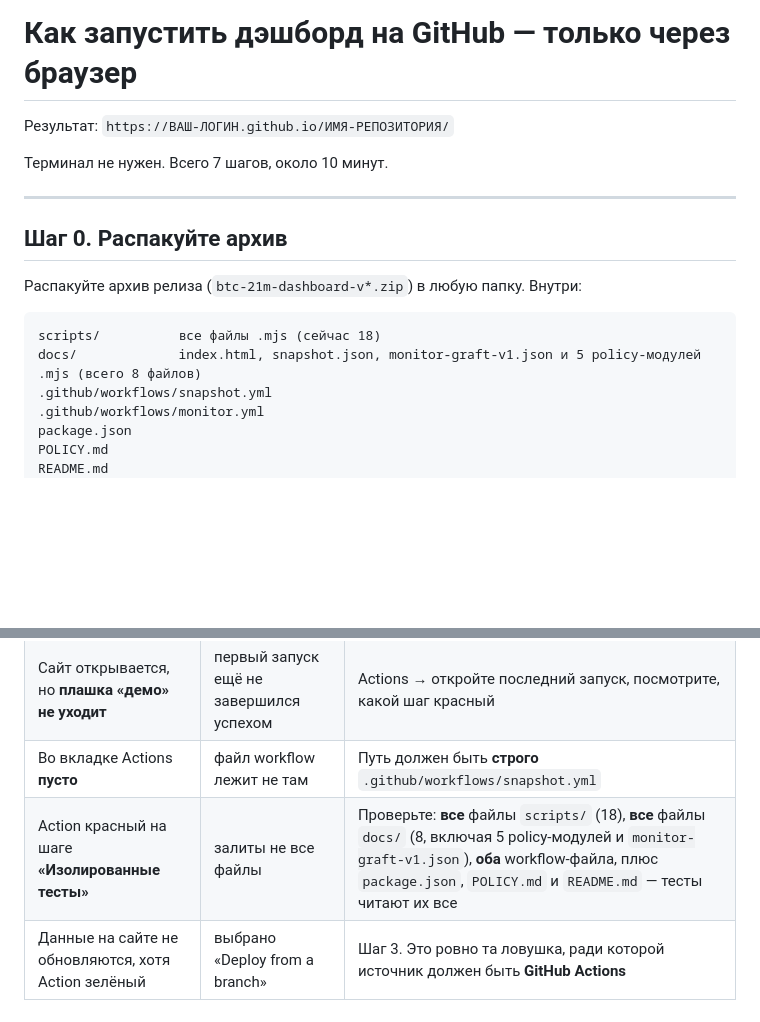
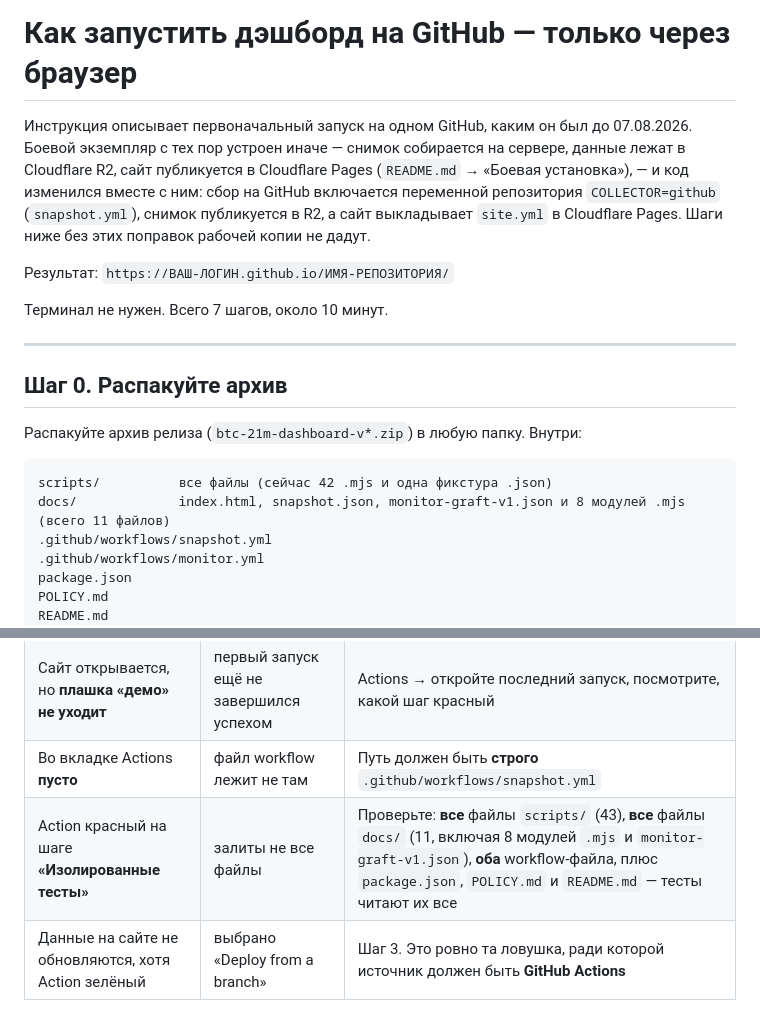
Before and after one commit to ML371KL/temp-zero-inode-838, a Markdown page: РАЗВЁРТЫВАНИЕ.md, 2 parts joined by grey strips. GitHub-like rendering; blank space fills up the shorter version.

Commit message:
РАЗВЁРТЫВАНИЕ.md: инструкция названа тем, что она есть, число файлов приведено к факту
Co-Authored-By: Claude Opus 5.5 <noreply@anthropic.com>

````diff
--- a/РАЗВЁРТЫВАНИЕ.md
+++ b/РАЗВЁРТЫВАНИЕ.md
@@ -1,4 +1,10 @@
 # Как запустить дэшборд на GitHub — только через браузер
+
+Инструкция описывает первоначальный запуск на одном GitHub, каким он был до 07.08.2026. Боевой экземпляр с
+тех пор устроен иначе — снимок собирается на сервере, данные лежат в Cloudflare R2, сайт публикуется в
+Cloudflare Pages (`README.md` → «Боевая установка»), — и код изменился вместе с ним: сбор на GitHub включается
+переменной репозитория `COLLECTOR=github` (`snapshot.yml`), снимок публикуется в R2, а сайт выкладывает
+`site.yml` в Cloudflare Pages. Шаги ниже без этих поправок рабочей копии не дадут.
 
 Результат: `https://ВАШ-ЛОГИН.github.io/ИМЯ-РЕПОЗИТОРИЯ/`
 
@@ -11,8 +17,8 @@
 Распакуйте архив релиза (`btc-21m-dashboard-v*.zip`) в любую папку. Внутри:
 
 ```
-scripts/          все файлы .mjs (сейчас 18)
-docs/             index.html, snapshot.json, monitor-graft-v1.json и 5 policy-модулей .mjs (всего 8 файлов)
+scripts/          все файлы (сейчас 42 .mjs и одна фикстура .json)
+docs/             index.html, snapshot.json, monitor-graft-v1.json и 8 модулей .mjs (всего 11 файлов)
 .github/workflows/snapshot.yml
 .github/workflows/monitor.yml
 package.json
@@ -199,7 +205,7 @@ offshore-площадка (чаще всего OKX — геоблок для а
 | Сайт отдаёт **404** | Pages ещё не включён, либо запуск не дошёл до конца | Шаг 3, затем дождитесь зелёной галочки в Actions |
 | Сайт открывается, но **плашка «демо» не уходит** | первый запуск ещё не завершился успехом | Actions → откройте последний запуск, посмотрите, какой шаг красный |
 | Во вкладке Actions **пусто** | файл workflow лежит не там | Путь должен быть **строго** `.github/workflows/snapshot.yml` |
-| Action красный на шаге **«Изолированные тесты»** | залиты не все файлы | Проверьте: **все** файлы `scripts/` (18), **все** файлы `docs/` (8, включая 5 policy-модулей и `monitor-graft-v1.json`), **оба** workflow-файла, плюс `package.json`, `POLICY.md` и `README.md` — тесты читают их все |
+| Action красный на шаге **«Изолированные тесты»** | залиты не все файлы | Проверьте: **все** файлы `scripts/` (43), **все** файлы `docs/` (11, включая 8 модулей `.mjs` и `monitor-graft-v1.json`), **оба** workflow-файла, плюс `package.json`, `POLICY.md` и `README.md` — тесты читают их все |
 | Данные на сайте не обновляются, хотя Action зелёный | выбрано «Deploy from a branch» | Шаг 3. Это ровно та ловушка, ради которой источник должен быть **GitHub Actions** |
 
 ---
````
